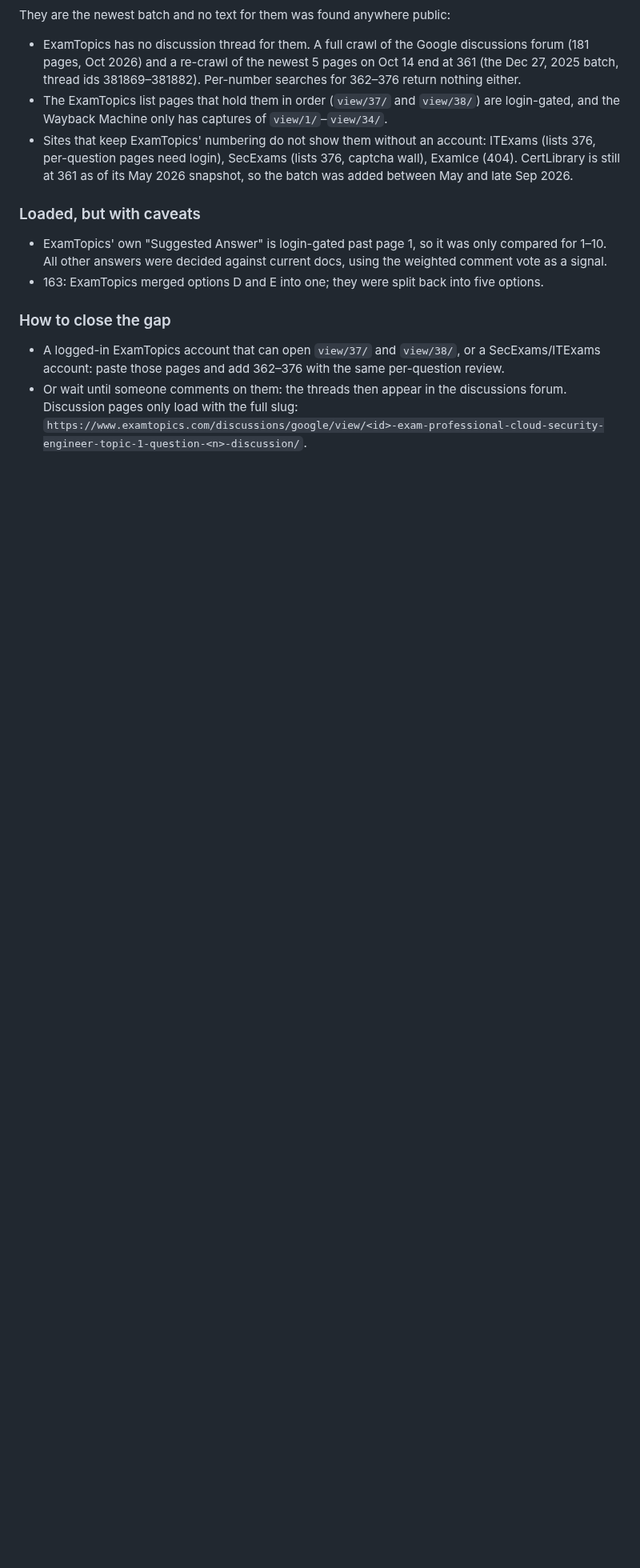
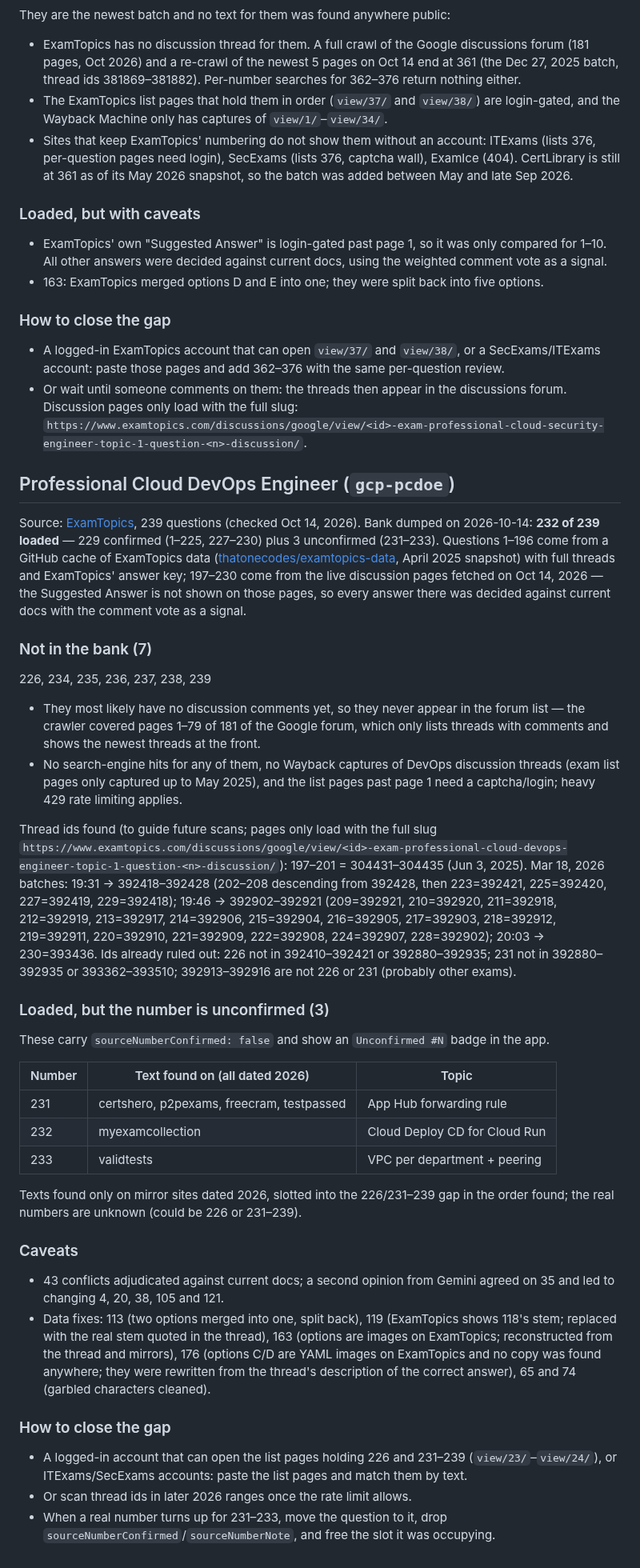
Before and after one commit to carleondel/gcp-pde-exam-prep, a Markdown page: missing-questions.md, the part around the change. Shown at 80% size. Drawn GitHub-style; blank space fills up the shorter version.

Commit message:
docs: record which PCDOE questions are missing or unconfirmed
Generated with [Devin](https://devin.ai)

Co-Authored-By: Devin <158243242+devin-ai-integration[bot]@users.noreply.github.com>

```diff
--- a/missing-questions.md
+++ b/missing-questions.md
@@ -78,3 +78,65 @@ They are the newest batch and no text for them was found anywhere public:
 - Or wait until someone comments on them: the threads then appear in the discussions forum.
   Discussion pages only load with the full slug:
   `https://www.examtopics.com/discussions/google/view/<id>-exam-professional-cloud-security-engineer-topic-1-question-<n>-discussion/`.
+
+## Professional Cloud DevOps Engineer (`gcp-pcdoe`)
+
+Source: [ExamTopics](https://www.examtopics.com/exams/google/professional-cloud-devops-engineer/view/),
+239 questions (checked Oct 14, 2026). Bank dumped on 2026-10-14: **232 of 239 loaded** — 229
+confirmed (1–225, 227–230) plus 3 unconfirmed (231–233). Questions 1–196 come from a GitHub cache
+of ExamTopics data
+([thatonecodes/examtopics-data](https://github.com/thatonecodes/examtopics-data), April 2025
+snapshot) with full threads and ExamTopics' answer key; 197–230 come from the live discussion
+pages fetched on Oct 14, 2026 — the Suggested Answer is not shown on those pages, so every answer
+there was decided against current docs with the comment vote as a signal.
+
+### Not in the bank (7)
+
+226, 234, 235, 236, 237, 238, 239
+
+- They most likely have no discussion comments yet, so they never appear in the forum list — the crawler covered
+  pages 1–79 of 181 of the Google forum, which only lists threads with comments and shows the
+  newest threads at the front.
+- No search-engine hits for any of them, no Wayback captures of DevOps discussion threads (exam
+  list pages only captured up to May 2025), and the list pages past page 1 need a captcha/login;
+  heavy 429 rate limiting applies.
+
+Thread ids found (to guide future scans; pages only load with the full slug
+`https://www.examtopics.com/discussions/google/view/<id>-exam-professional-cloud-devops-engineer-topic-1-question-<n>-discussion/`):
+197–201 = 304431–304435 (Jun 3, 2025). Mar 18, 2026 batches: 19:31 → 392418–392428 (202–208
+descending from 392428, then 223=392421, 225=392420, 227=392419, 229=392418); 19:46 →
+392902–392921 (209=392921, 210=392920, 211=392918, 212=392919, 213=392917, 214=392906,
+215=392904, 216=392905, 217=392903, 218=392912, 219=392911, 220=392910, 221=392909,
+222=392908, 224=392907, 228=392902); 20:03 → 230=393436. Ids already ruled out: 226 not in
+392410–392421 or 392880–392935; 231 not in 392880–392935 or 393362–393510; 392913–392916 are not
+226 or 231 (probably other exams).
+
+### Loaded, but the number is unconfirmed (3)
+
+These carry `sourceNumberConfirmed: false` and show an `Unconfirmed #N` badge in the app.
+
+| Number | Text found on (all dated 2026)            | Topic                         |
+| ------ | ----------------------------------------- | ----------------------------- |
+| 231    | certshero, p2pexams, freecram, testpassed | App Hub forwarding rule       |
+| 232    | myexamcollection                          | Cloud Deploy CD for Cloud Run |
+| 233    | validtests                                | VPC per department + peering  |
+
+Texts found only on mirror sites dated 2026, slotted into the 226/231–239 gap in the order found;
+the real numbers are unknown (could be 226 or 231–239).
+
+### Caveats
+
+- 43 conflicts adjudicated against current docs; a second opinion from Gemini agreed on 35 and led
+  to changing 4, 20, 38, 105 and 121.
+- Data fixes: 113 (two options merged into one, split back), 119 (ExamTopics shows 118's stem;
+  replaced with the real stem quoted in the thread), 163 (options are images on ExamTopics;
+  reconstructed from the thread and mirrors), 176 (options C/D are YAML images on ExamTopics and no copy was found anywhere; they were rewritten from the thread's description of the correct answer),
+  65 and 74 (garbled characters cleaned).
+
+### How to close the gap
+
+- A logged-in account that can open the list pages holding 226 and 231–239 (`view/23/`–`view/24/`),
+  or ITExams/SecExams accounts: paste the list pages and match them by text.
+- Or scan thread ids in later 2026 ranges once the rate limit allows.
+- When a real number turns up for 231–233, move the question to it, drop
+  `sourceNumberConfirmed`/`sourceNumberNote`, and free the slot it was occupying.
```
